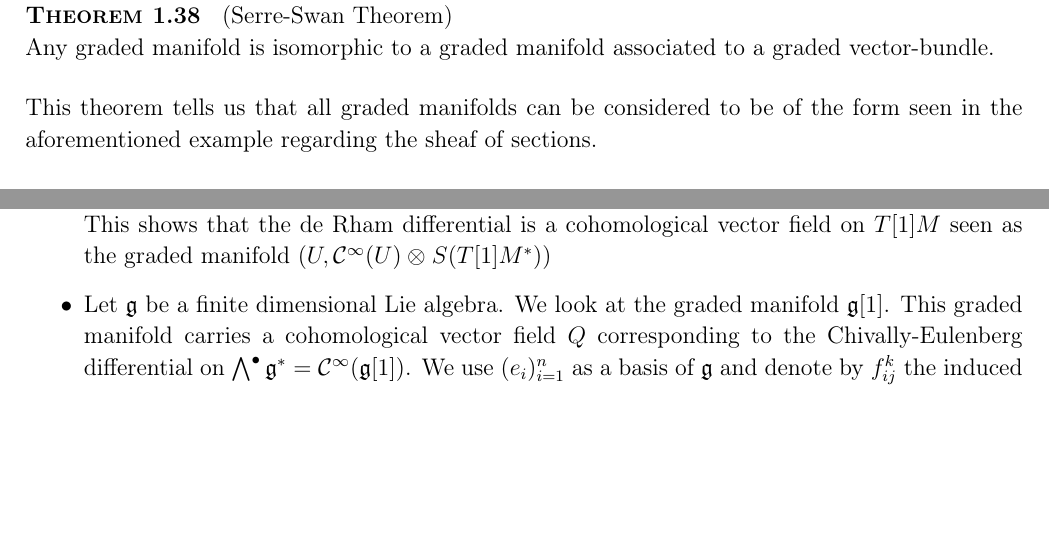
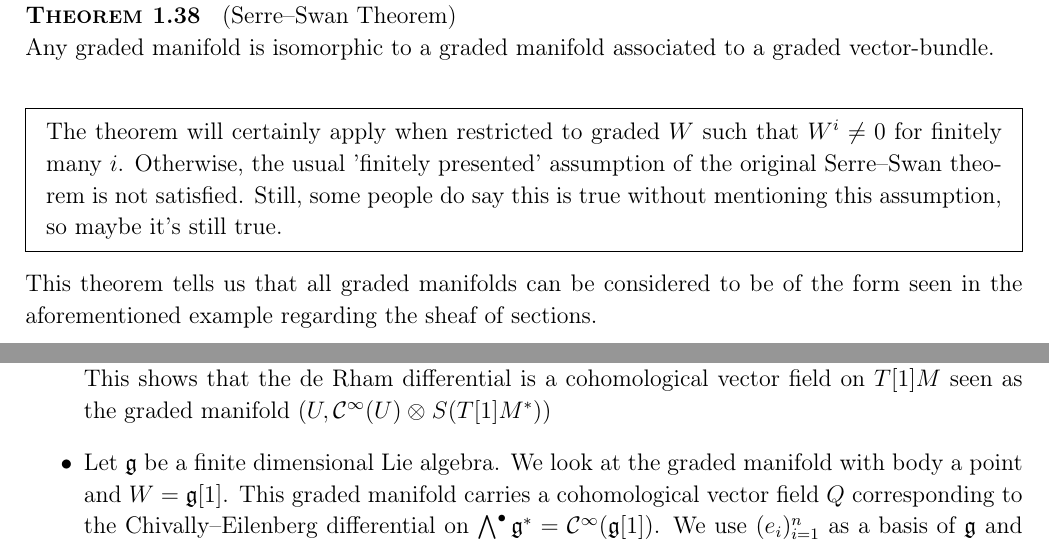
Before and after one commit to Leon-Menger/MACQFT, a LaTeX document (main/script.tex, which reads Parts/Geometric_Preliminaries.tex): two parts of pages 17 and 18 of 110, joined at a grey line, cut so that both start at the same text, the shorter picture padded with empty space. Compiled offline with pdfLaTeX.

Commit message:
Updates from Overleaf

```diff
--- a/Parts/Geometric_Preliminaries.tex
+++ b/Parts/Geometric_Preliminaries.tex
@@ -430,5 +430,8 @@ We try to bring the matter closer to the reader by giving one examples:
   Any graded manifold is isomorphic to a graded manifold associated to a graded vector-bundle.
 \end{theo}
+\begin{mdframed}
+The theorem will certainly apply when restricted to graded $W$ such that $W^i\neq0$ for finitely many $i$. Otherwise, the usual 'finitely presented' assumption of the original Serre--Swan theorem is not satisfied. Still, some people do say this is true without mentioning this assumption, so maybe it's still true.
+\end{mdframed}
 
 This theorem tells us that all graded manifolds can be considered to be of the form seen in the aforementioned example regarding the sheaf of sections.\\
 
@@ -486,10 +489,10 @@ Again, we provide some interesting examples to further illuminate the definition
 
 \begin{example}~
 \begin{itemize}
-  \item Consider $T[1]M \ra $. The algebra of smooth functions on it is nothing but the algebra of differential forms on $M$, namely $\Omega^\bullet(M)$ using the de Rham differential. Note that $M$ is just a normal manifold in this example.\\
+  \item Consider $T[1]M$. The algebra of smooth functions on it is nothing but the algebra of differential forms on $M$, namely $\Omega^\bullet(M)$ using the de Rham differential. Note that $M$ is just a normal manifold in this example.\\
   This shows that the de Rham differential is a cohomological vector field on $T[1]M$ seen as the graded manifold $(U, \Ci(U) \tens{}S(T[1]M^*))$
 
-  \item Let $\fg$ be a finite dimensional Lie algebra. We look at the graded manifold $\fg [1]$. This graded manifold carries a cohomological vector field $Q$ corresponding to the Chivally-Eulenberg differential on $\bigwedge^\bullet \fg^* = \Ci(\fg[1])$. We use $(e_i)^n_{i=1}$ as a basis of $\fg$ and denote by $f^k_{ij}$ the induced structure constants
+  \item Let $\fg$ be a finite dimensional Lie algebra. We look at the graded manifold with body a point and $W=\fg [1]$. This graded manifold carries a cohomological vector field $Q$ corresponding to the Chivally--Eilenberg differential on $\bigwedge^\bullet \fg^* = \Ci(\fg[1])$. We use $(e_i)^n_{i=1}$ as a basis of $\fg$ and denote by $f^k_{ij}$ the induced structure constants
   $$ [e_i, e_j] = \sum_{k=1}^n f_{ij}^k e_k $$
   Now we can define $Q$ to be
   $$ Q := \frac{1}{2} \sum_{i,j = 1}^n x^i x^j f_{ij}^k \dell{}{x^k} $$
```
Also changed, not shown: Parts/Geometric_Preliminaries.tex (11 more changed lines).
